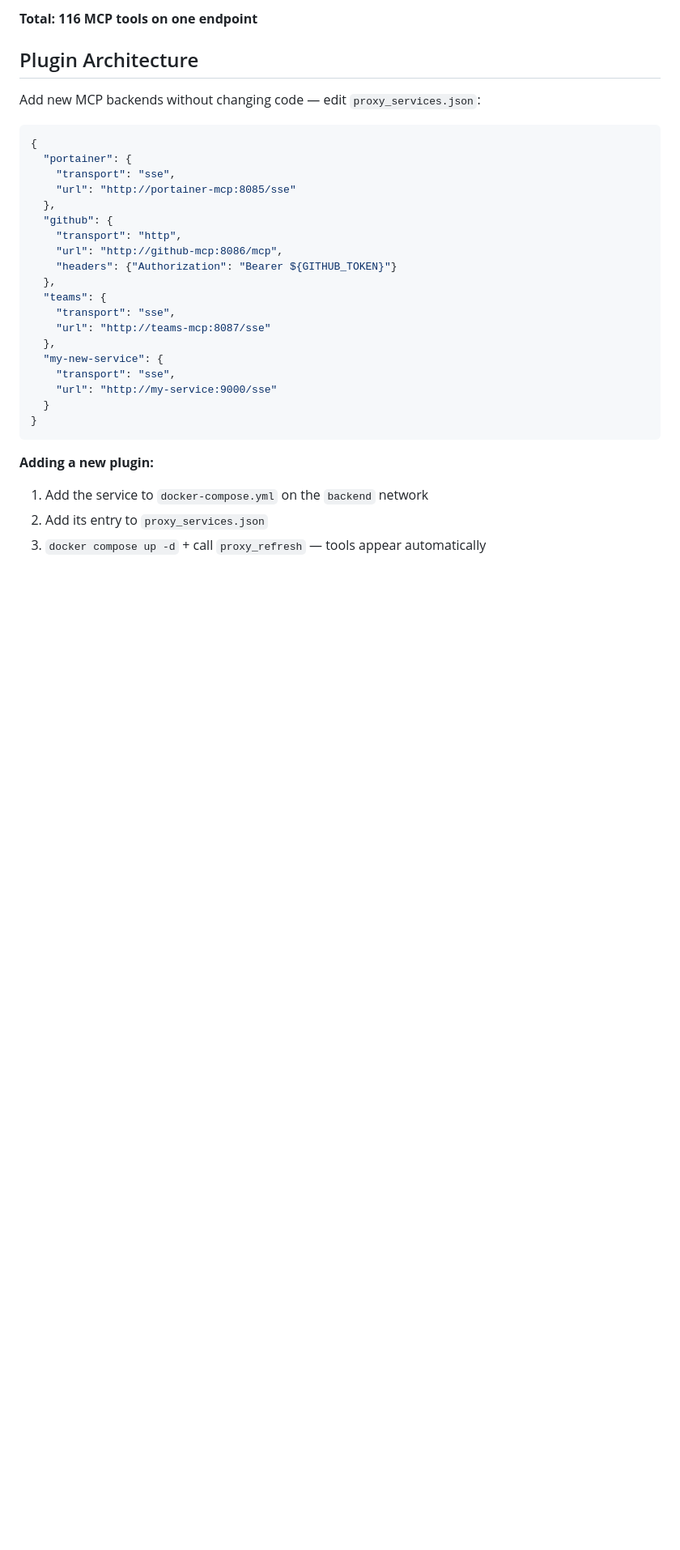
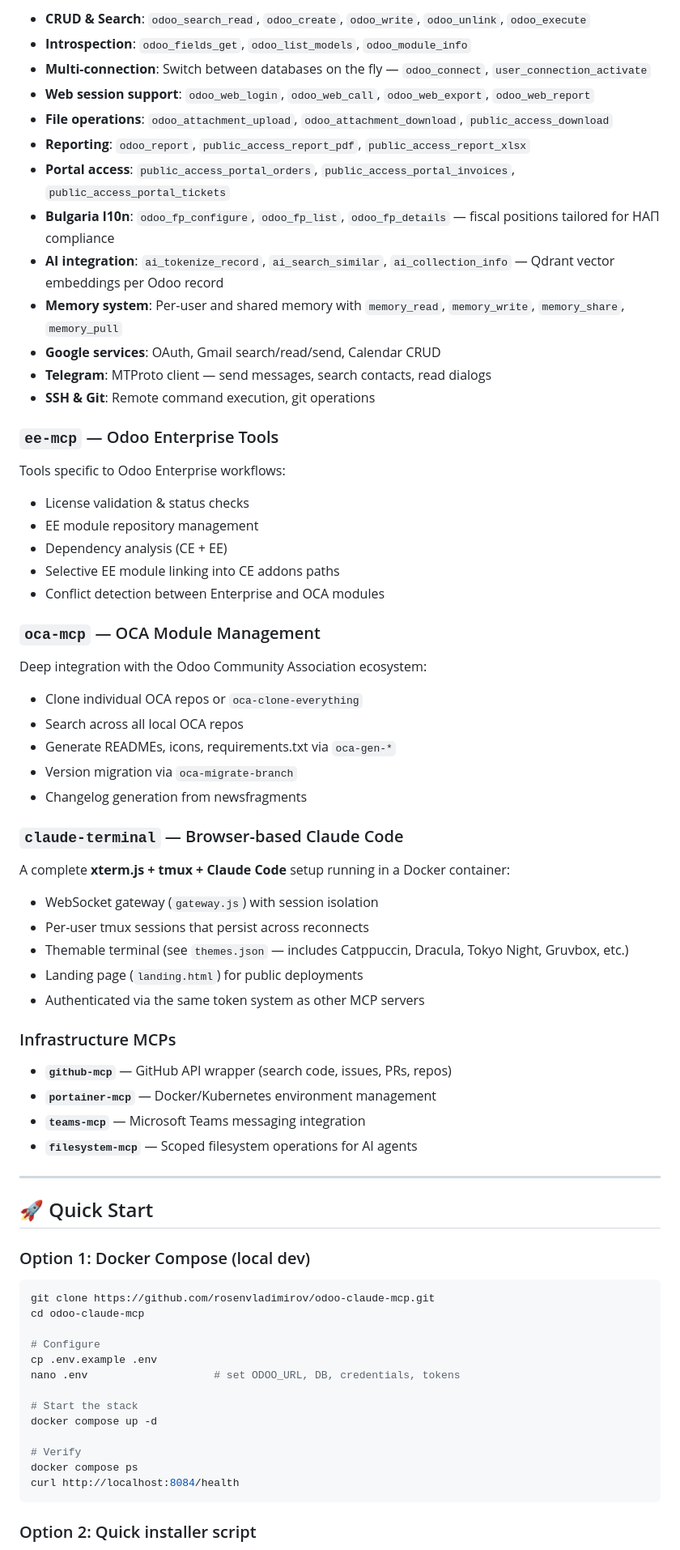
Before and after one commit to rosenvladimirov/odoo-claude-mcp, a Markdown page: README.md, the part around one of its changes. Shown at 81% size. Drawn GitHub-style; blank space fills up the shorter version.

````diff
--- a/README.md
+++ b/README.md
@@ -66,34 +88,76 @@ Docker-based MCP server stack for [Claude Code](https://docs.anthropic.com/en/do
 
-**Total: 116 MCP tools on one endpoint**
+- **CRUD & Search**: `odoo_search_read`, `odoo_create`, `odoo_write`, `odoo_unlink`, `odoo_execute`
+- **Introspection**: `odoo_fields_get`, `odoo_list_models`, `odoo_module_info`
+- **Multi-connection**: Switch between databases on the fly — `odoo_connect`, `user_connection_activate`
+- **Web session support**: `odoo_web_login`, `odoo_web_call`, `odoo_web_export`, `odoo_web_report`
+- **File operations**: `odoo_attachment_upload`, `odoo_attachment_download`, `public_access_download`
+- **Reporting**: `odoo_report`, `public_access_report_pdf`, `public_access_report_xlsx`
+- **Portal access**: `public_access_portal_orders`, `public_access_portal_invoices`, `public_access_portal_tickets`
+- **Bulgaria l10n**: `odoo_fp_configure`, `odoo_fp_list`, `odoo_fp_details` — fiscal positions tailored for НАП compliance
+- **AI integration**: `ai_tokenize_record`, `ai_search_similar`, `ai_collection_info` — Qdrant vector embeddings per Odoo record
+- **Memory system**: Per-user and shared memory with `memory_read`, `memory_write`, `memory_share`, `memory_pull`
+- **Google services**: OAuth, Gmail search/read/send, Calendar CRUD
+- **Telegram**: MTProto client — send messages, search contacts, read dialogs
+- **SSH & Git**: Remote command execution, git operations
 
-## Plugin Architecture
+### `ee-mcp` — Odoo Enterprise Tools
 
-Add new MCP backends without changing code — edit `proxy_services.json`:
+Tools specific to Odoo Enterprise workflows:
 
-```json
-{
-  "portainer": {
-    "transport": "sse",
-    "url": "http://portainer-mcp:8085/sse"
-  },
-  "github": {
-    "transport": "http",
-    "url": "http://github-mcp:8086/mcp",
-    "headers": {"Authorization": "Bearer ${GITHUB_TOKEN}"}
-  },
-  "teams": {
-    "transport": "sse",
-    "url": "http://teams-mcp:8087/sse"
-  },
-  "my-new-service": {
-    "transport": "sse",
-    "url": "http://my-service:9000/sse"
-  }
-}
+- License validation & status checks
+- EE module repository management
+- Dependency analysis (CE + EE)
+- Selective EE module linking into CE addons paths
+- Conflict detection between Enterprise and OCA modules
+
+### `oca-mcp` — OCA Module Management
+
+Deep integration with the Odoo Community Association ecosystem:
+
+- Clone individual OCA repos or `oca-clone-everything`
+- Search across all local OCA repos
+- Generate READMEs, icons, requirements.txt via `oca-gen-*`
+- Version migration via `oca-migrate-branch`
+- Changelog generation from newsfragments
+
+### `claude-terminal` — Browser-based Claude Code
+
+A complete **xterm.js + tmux + Claude Code** setup running in a Docker container:
+
+- WebSocket gateway (`gateway.js`) with session isolation
+- Per-user tmux sessions that persist across reconnects
+- Themable terminal (see `themes.json` — includes Catppuccin, Dracula, Tokyo Night, Gruvbox, etc.)
+- Landing page (`landing.html`) for public deployments
+- Authenticated via the same token system as other MCP servers
+
+### Infrastructure MCPs
+
+- **`github-mcp`** — GitHub API wrapper (search code, issues, PRs, repos)
+- **`portainer-mcp`** — Docker/Kubernetes environment management
+- **`teams-mcp`** — Microsoft Teams messaging integration
+- **`filesystem-mcp`** — Scoped filesystem operations for AI agents
+
+---
+
+## 🚀 Quick Start
+
+### Option 1: Docker Compose (local dev)
+
+```bash
+git clone https://github.com/rosenvladimirov/odoo-claude-mcp.git
+cd odoo-claude-mcp
+
+# Configure
+cp .env.example .env
+nano .env                    # set ODOO_URL, DB, credentials, tokens
+
+# Start the stack
+docker compose up -d
+
+# Verify
+docker compose ps
+curl http://localhost:8084/health
 ```
 
-**Adding a new plugin:**
-1. Add the service to `docker-compose.yml` on the `backend` network
-2. Add its entry to `proxy_services.json`
-3. `docker compose up -d` + call `proxy_refresh` — tools appear automatically
+### Option 2: Quick installer script
 
````
Also changed, not shown: other parts of README.md (+315 -206 lines).
